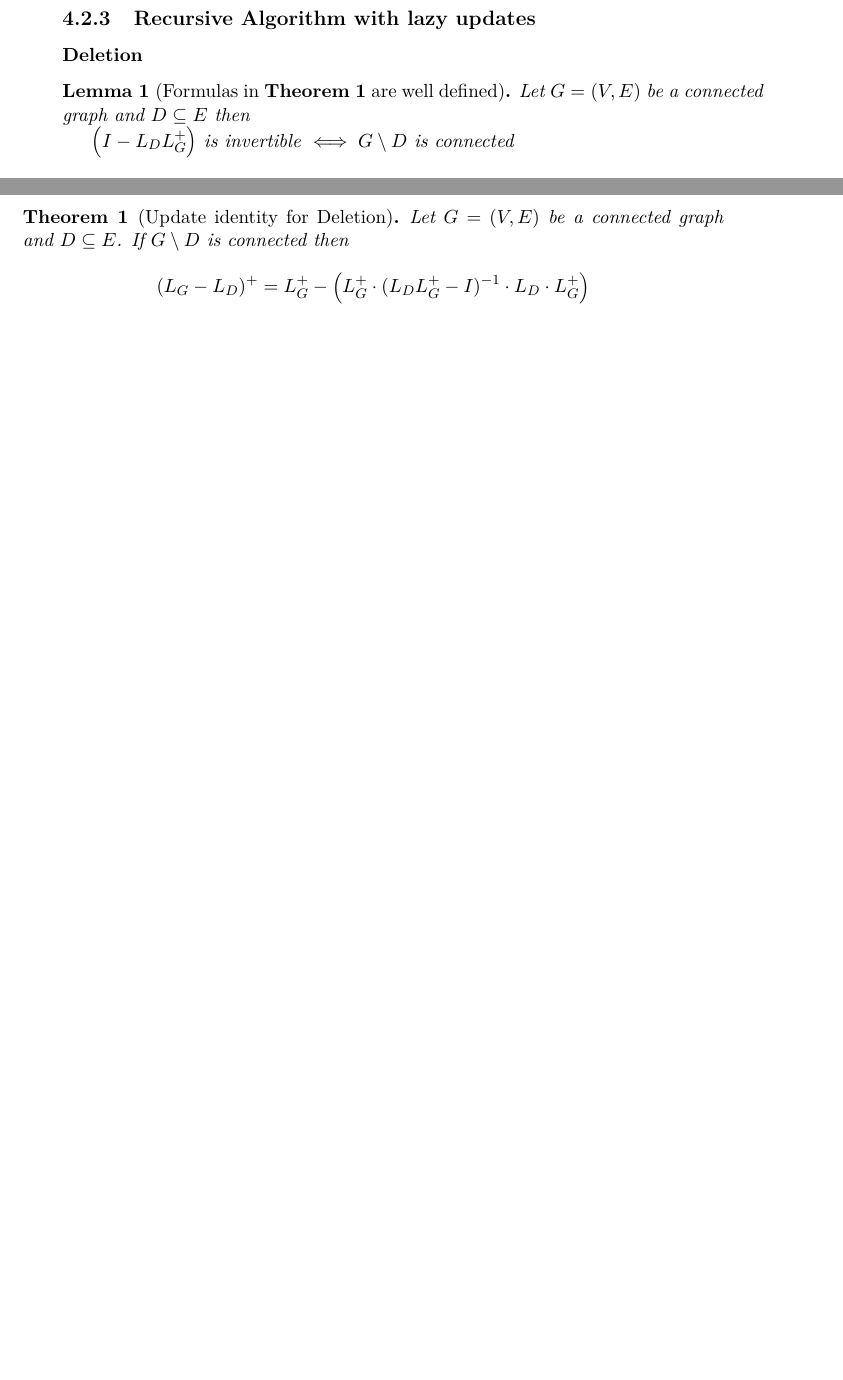
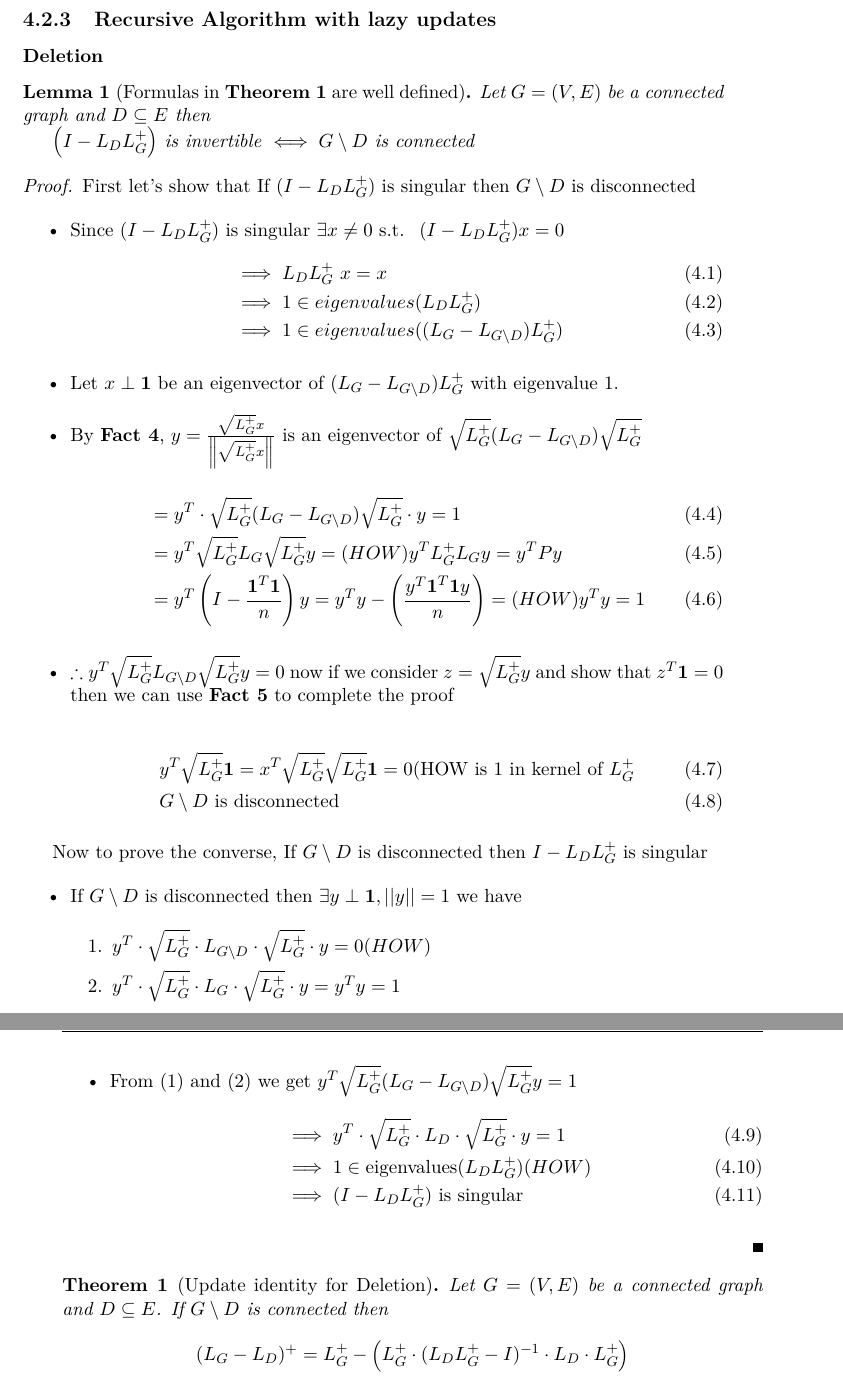
Before and after one commit to bhi5hmaraj/masters-thesis, a LaTeX thesis (thesis/main.tex, which reads thesis/Chapters/Chapter4.tex): two parts of pages 24 and 25 of 33 before the commit and two parts of pages 25 and 26 of 33 after it, joined at a grey line, cut so that both start at the same text, the shorter picture padded with empty space. Compiled offline with pdfLaTeX.

Commit message:
Added lemma 1, and new PDF

```diff
--- a/thesis/Chapters/Chapter4.tex
+++ b/thesis/Chapters/Chapter4.tex
@@ -136,3 +166,5 @@ The above is true for $\laplacian$ also
+\end{HXf}
+
 
 
 
@@ -156,7 +188,59 @@ The above is true for $\laplacian$ also
 \end{HXl}
 
 \begin{proof}
- TODO
+ First let's show that If $(I - L_D\laplacian)$ is singular then $G \setminus D$ is disconnected
+
+ \begin{itemize}
+  \item Since $(I - L_D\laplacian)$ is singular $\exists x \neq 0 \text{ s.t. }$ $(I - L_D\laplacian)x = 0$
+  \begin{alignat}{1}
+   & \implies L_D \laplacian \ x = x \\
+   & \implies 1 \in eigenvalues(L_D\laplacian) \\
+   & \implies 1 \in eigenvalues((L_G - L_{G \setminus D}) \laplacian)
+%    & \therefore
+  \end{alignat}
+
+  \item Let $x \perp \textbf{1}$ be an eigenvector of $(L_G - L_{G \setminus D}) \laplacian$ with eigenvalue 1.
+  \item By \textbf{Fact 4}, $y = \frac{\sqrt{\laplacian} x}{\norm{\sqrt{\laplacian}x}}$ is an eigenvector of $\sqrt{\laplacian} (L_G - L_{G \setminus D}) \sqrt{\laplacian}$
+
+\begin{alignat}{1}
+   & = y^T \cdot \sqrt{\laplacian} (L_G - L_{G \setminus D}) \sqrt{\laplacian} \cdot y = 1 \\
+   & = y^T \sqrt{\laplacian} L_G \sqrt{\laplacian} y = (HOW) y^T \laplacian L_G y = y^T P y  \\
+   & = y^T  \left( I - \frac{\textbf{1}^T \textbf{1}}{n} \right) y = y^T y - \left( \frac{y^T \textbf{1}^T \textbf{1} y}{n} \right) = (HOW) y^T y = 1
+\end{alignat}
+
+    \item $\therefore  y^T \sqrt{\laplacian} L_{G \setminus D} \sqrt{\laplacian} y = 0$ now if we consider $z = \sqrt{\laplacian} y$ and show that $z^T \textbf{1} = 0$ then we can use $\textbf{Fact 5}$ to complete the proof
+
+    \begin{alignat}{1}
+     &  y^T \sqrt{\laplacian} \textbf{1} = x^T \sqrt{\laplacian} \sqrt{\laplacian} \textbf{1} = 0 \text{(HOW is 1 in kernel of } \laplacian \\
+     &  G \setminus D \text{ is disconnected}
+    \end{alignat}
+
+
+ \end{itemize}
+
+Now to prove the converse, If $G \setminus D$ is disconnected then $I - L_D \laplacian$ is singular
+
+\begin{itemize}
+ \item If $G \setminus D$ is disconnected then $\exists y \perp \textbf{1}, ||y|| = 1$ we have
+
+%     \begin{alignat}{1}
+    \begin{enumerate}
+     \item $ y^T \cdot \sqlaplacian \cdot L_{G \setminus D} \cdot \sqlaplacian \cdot y = 0 (HOW) $
+     \item $ y^T \cdot \sqlaplacian \cdot L_G \cdot \sqlaplacian \cdot y = y^T y = 1 $
+    \end{enumerate}
+
+\item From (1) and (2) we get $y^T \sqlaplacian (L_G - L_{G \setminus D}) \sqlaplacian y= 1$
+\begin{alignat}{1}
+ & \implies y^T \cdot \sqlaplacian \cdot L_D \cdot \sqlaplacian \cdot y = 1 \\
+ & \implies 1 \in \text{eigenvalues}(L_D\laplacian) (HOW)\\
+ & \implies (I - L_D\laplacian) \text{ is singular}
+\end{alignat}
+
+\end{itemize}
+
+
+
+
 \end{proof}
 
 
--- a/thesis/main.tex
+++ b/thesis/main.tex
@@ -57,6 +57,7 @@ chapterinoneline, % Uncomment to place the chapter title next to the number on o
 \usepackage{xcolor}
 \usepackage{graphicx}
 \usepackage{amsfonts}
+\usepackage{amssymb}
 \renewcommand{\qedsymbol}{\rule{0.5em}{0.5em}}
 %
 % \usepackage{framed} % or, "mdframed"
```
Also changed, not shown: thesis/Figures/alg-tree.pdf, thesis/main.pdf, thesis/Chapters/Chapter4.tex (40 more changed lines), 9 other files.
